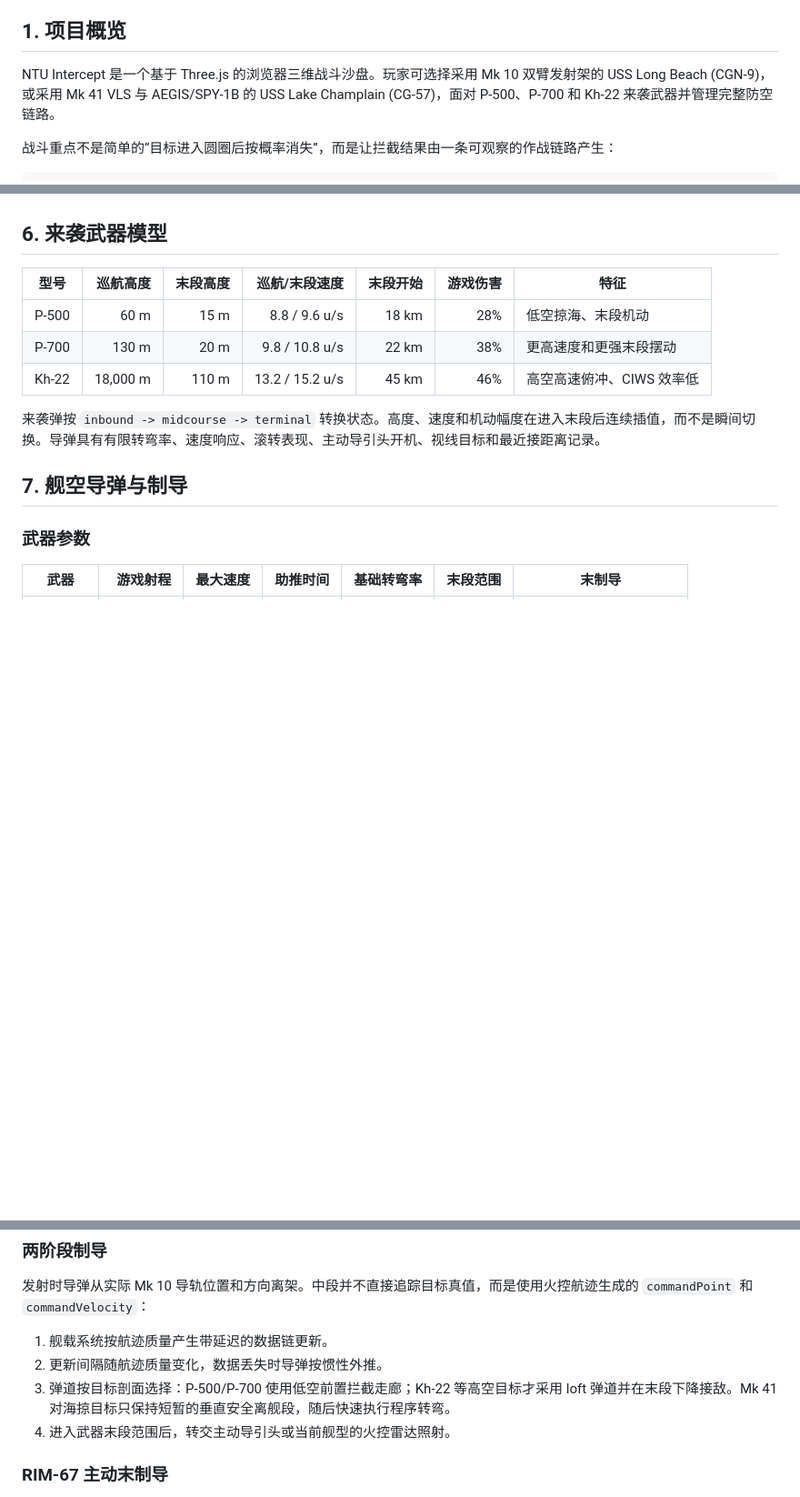
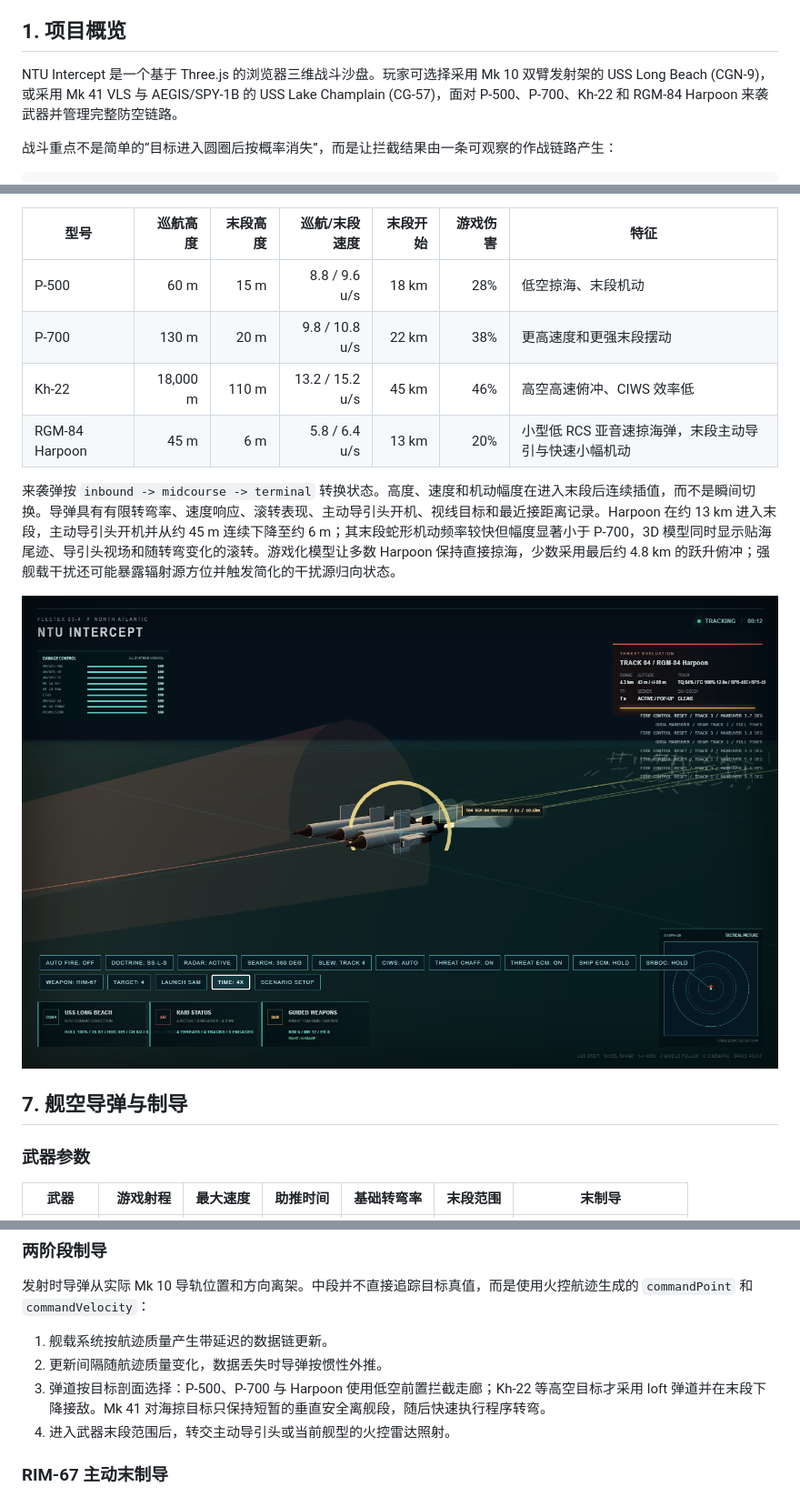
Before and after one commit to Sekai6/game-coldwar-intercept, a Markdown page: README.md, 3 parts joined by grey strips. Shown: that part at 91% size. Drawn GitHub-style; pictures changed too: verification-harpoon-terminal.png (added); blank space fills up the shorter version.

```diff
--- a/README.md
+++ b/README.md
@@ -66,7 +66,7 @@
 <a id="项目概览"></a>
 ## 1. 项目概览
 
-NTU Intercept 是一个基于 Three.js 的浏览器三维战斗沙盘。玩家可选择采用 Mk 10 双臂发射架的 USS Long Beach (CGN-9)，或采用 Mk 41 VLS 与 AEGIS/SPY-1B 的 USS Lake Champlain (CG-57)，面对 P-500、P-700 和 Kh-22 来袭武器并管理完整防空链路。
+NTU Intercept 是一个基于 Three.js 的浏览器三维战斗沙盘。玩家可选择采用 Mk 10 双臂发射架的 USS Long Beach (CGN-9)，或采用 Mk 41 VLS 与 AEGIS/SPY-1B 的 USS Lake Champlain (CG-57)，面对 P-500、P-700、Kh-22 和 RGM-84 Harpoon 来袭武器并管理完整防空链路。
 
 战斗重点不是简单的“目标进入圆圈后按概率消失”，而是让拦截结果由一条可观察的作战链路产生：
 
@@ -250,8 +250,11 @@ effectiveRange = maxRange * (max(0.05, targetRCS / 0.5))^0.25 * sensorHealth
 | P-500 | 60 m | 15 m | 8.8 / 9.6 u/s | 18 km | 28% | 低空掠海、末段机动 |
 | P-700 | 130 m | 20 m | 9.8 / 10.8 u/s | 22 km | 38% | 更高速度和更强末段摆动 |
 | Kh-22 | 18,000 m | 110 m | 13.2 / 15.2 u/s | 45 km | 46% | 高空高速俯冲、CIWS 效率低 |
+| RGM-84 Harpoon | 45 m | 6 m | 5.8 / 6.4 u/s | 13 km | 20% | 小型低 RCS 亚音速掠海弹，末段主动导引与快速小幅机动 |
 
-来袭弹按 `inbound -> midcourse -> terminal` 转换状态。高度、速度和机动幅度在进入末段后连续插值，而不是瞬间切换。导弹具有有限转弯率、速度响应、滚转表现、主动导引头开机、视线目标和最近接距离记录。
+来袭弹按 `inbound -> midcourse -> terminal` 转换状态。高度、速度和机动幅度在进入末段后连续插值，而不是瞬间切换。导弹具有有限转弯率、速度响应、滚转表现、主动导引头开机、视线目标和最近接距离记录。Harpoon 在约 13 km 进入末段，主动导引头开机并从约 45 m 连续下降至约 6 m；其末段蛇形机动频率较快但幅度显著小于 P-700，3D 模型同时显示贴海尾迹、导引头视场和随转弯变化的滚转。游戏化模型让多数 Harpoon 保持直接掠海，少数采用最后约 4.8 km 的跃升俯冲；强舰载干扰还可能暴露辐射源方位并触发简化的干扰源归向状态。
+
+![RGM-84 Harpoon 末段跃升与主动导引](verification-harpoon-terminal.png)
 
 <a id="舰空导弹与制导"></a>
 ## 7. 舰空导弹与制导
@@ -274,7 +277,7 @@ effectiveRange = maxRange * (max(0.05, targetRCS / 0.5))^0.25 * sensorHealth
 
 1. 舰载系统按航迹质量产生带延迟的数据链更新。
 2. 更新间隔随航迹质量变化，数据丢失时导弹按惯性外推。
-3. 弹道按目标剖面选择：P-500/P-700 使用低空前置拦截走廊；Kh-22 等高空目标才采用 loft 弹道并在末段下降接敌。Mk 41 对海掠目标只保持短暂的垂直安全离舰段，随后快速执行程序转弯。
+3. 弹道按目标剖面选择：P-500、P-700 与 Harpoon 使用低空前置拦截走廊；Kh-22 等高空目标才采用 loft 弹道并在末段下降接敌。Mk 41 对海掠目标只保持短暂的垂直安全离舰段，随后快速执行程序转弯。
 4. 进入武器末段范围后，转交主动导引头或当前舰型的火控雷达照射。
 
 <a id="rim67末制导"></a>
```
Also changed, not shown: README_EN.md (+8 -5 lines), 3 other files.
